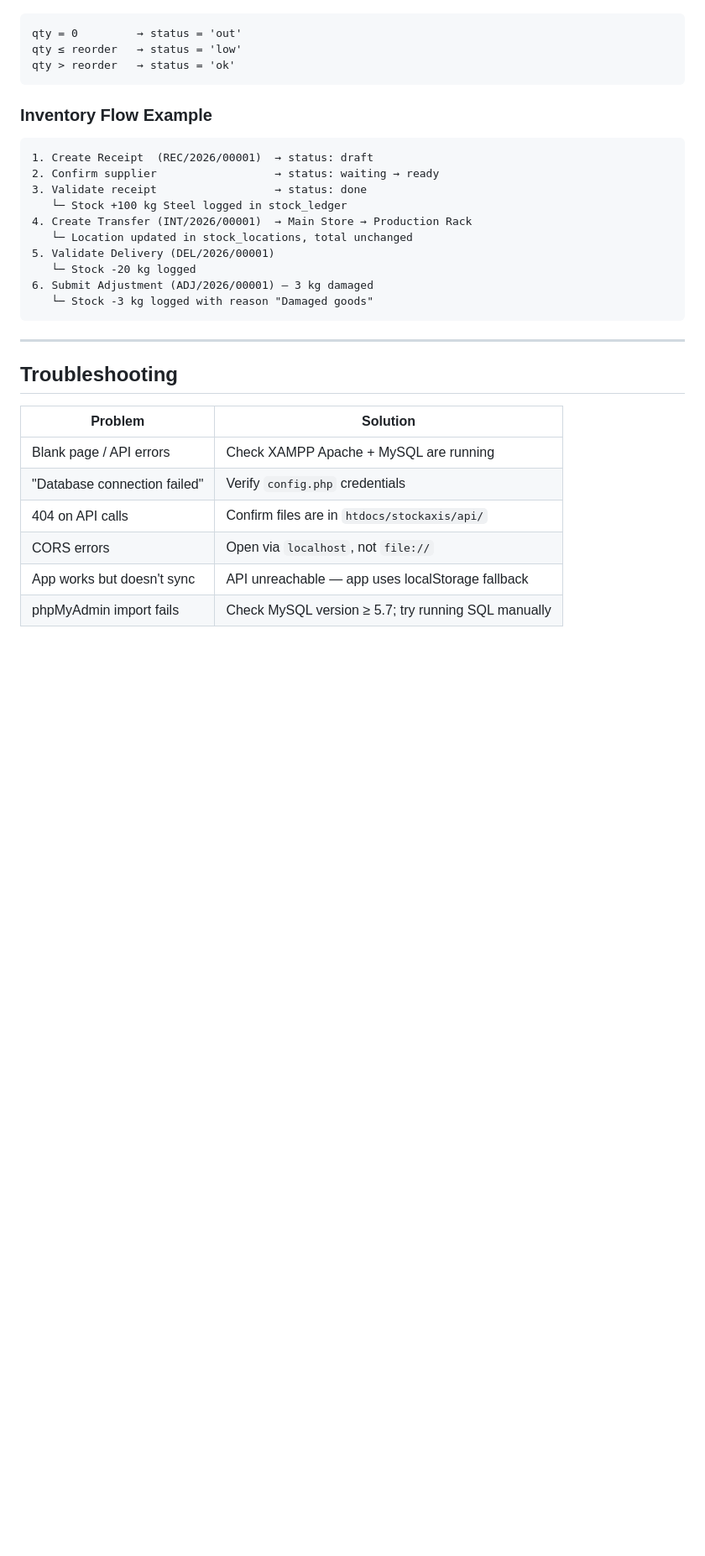
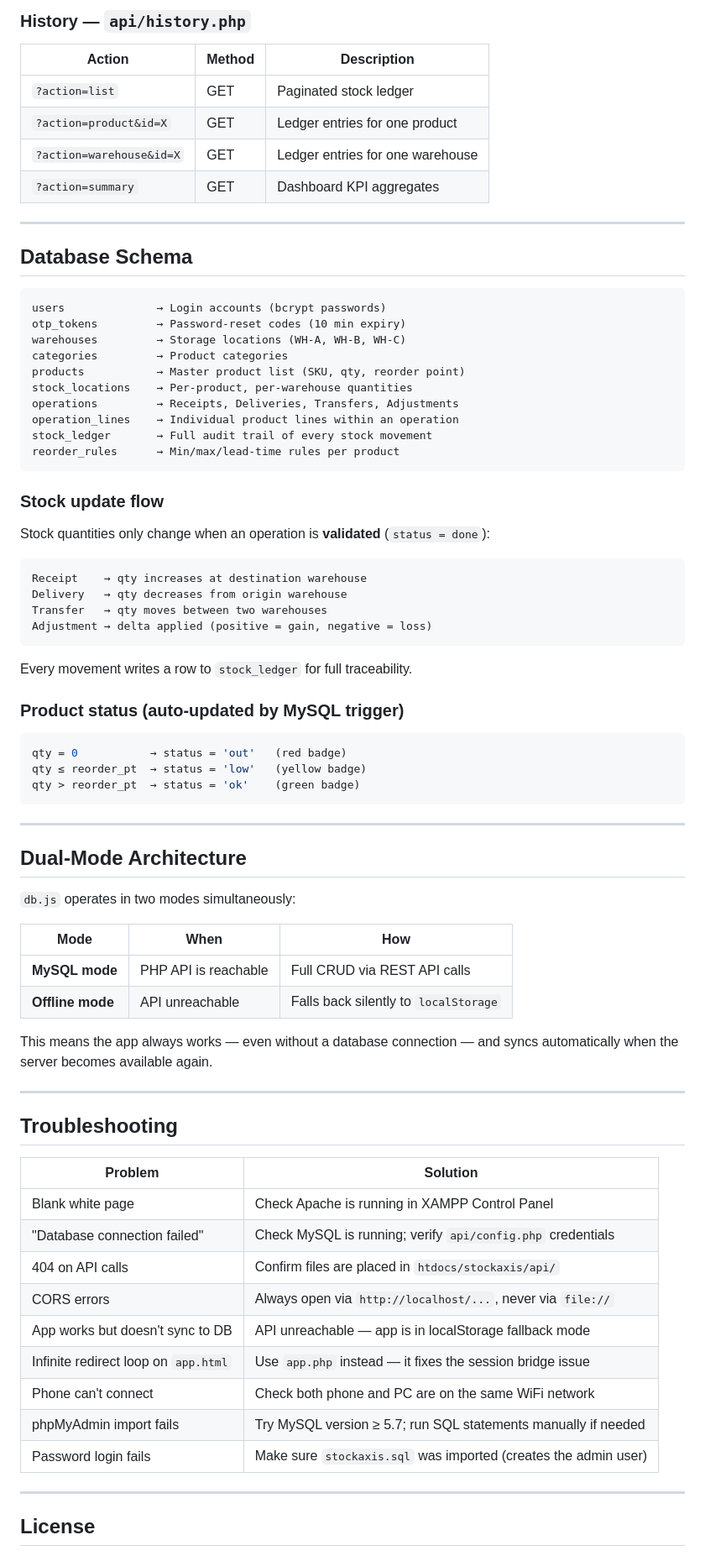
Before and after one commit to Anjan0308/coreinventory-ims, a Markdown page: README.md, the part around one of its changes. Shown at 84% size. GitHub-like rendering; blank space fills up the shorter version.

````diff
--- a/README.md
+++ b/README.md
@@ -171,32 +244,80 @@ All existing HTML files (`app.html`, `signin.html`, etc.) are **100% unchanged**
+### History — `api/history.php`
+
+| Action | Method | Description |
+|---|---|---|
+| `?action=list` | GET | Paginated stock ledger |
+| `?action=product&id=X` | GET | Ledger entries for one product |
+| `?action=warehouse&id=X` | GET | Ledger entries for one warehouse |
+| `?action=summary` | GET | Dashboard KPI aggregates |
+
+---
+
+## Database Schema
+
 ```
-qty = 0         → status = 'out'
-qty ≤ reorder   → status = 'low'
-qty > reorder   → status = 'ok'
+users              → Login accounts (bcrypt passwords)
+otp_tokens         → Password-reset codes (10 min expiry)
+warehouses         → Storage locations (WH-A, WH-B, WH-C)
+categories         → Product categories
+products           → Master product list (SKU, qty, reorder point)
+stock_locations    → Per-product, per-warehouse quantities
+operations         → Receipts, Deliveries, Transfers, Adjustments
+operation_lines    → Individual product lines within an operation
+stock_ledger       → Full audit trail of every stock movement
+reorder_rules      → Min/max/lead-time rules per product
 ```
 
-### Inventory Flow Example
+### Stock update flow
+
+Stock quantities only change when an operation is **validated** (`status = done`):
+
 ```
-1. Create Receipt  (REC/2026/00001)  → status: draft
-2. Confirm supplier                  → status: waiting → ready
-3. Validate receipt                  → status: done
-   └─ Stock +100 kg Steel logged in stock_ledger
-4. Create Transfer (INT/2026/00001)  → Main Store → Production Rack
-   └─ Location updated in stock_locations, total unchanged
-5. Validate Delivery (DEL/2026/00001)
-   └─ Stock -20 kg logged
-6. Submit Adjustment (ADJ/2026/00001) — 3 kg damaged
-   └─ Stock -3 kg logged with reason "Damaged goods"
+Receipt    → qty increases at destination warehouse
+Delivery   → qty decreases from origin warehouse
+Transfer   → qty moves between two warehouses
+Adjustment → delta applied (positive = gain, negative = loss)
 ```
+
+Every movement writes a row to `stock_ledger` for full traceability.
+
+### Product status (auto-updated by MySQL trigger)
+
+```sql
+qty = 0           → status = 'out'   (red badge)
+qty ≤ reorder_pt  → status = 'low'   (yellow badge)
+qty > reorder_pt  → status = 'ok'    (green badge)
+```
+
+---
+
+## Dual-Mode Architecture
+
+`db.js` operates in two modes simultaneously:
+
+| Mode | When | How |
+|---|---|---|
+| **MySQL mode** | PHP API is reachable | Full CRUD via REST API calls |
+| **Offline mode** | API unreachable | Falls back silently to `localStorage` |
+
+This means the app always works — even without a database connection — and syncs automatically when the server becomes available again.
 
 ---
 
 ## Troubleshooting
 
 | Problem | Solution |
-|---------|----------|
-| Blank page / API errors | Check XAMPP Apache + MySQL are running |
-| "Database connection failed" | Verify `config.php` credentials |
-| 404 on API calls | Confirm files are in `htdocs/stockaxis/api/` |
-| CORS errors | Open via `localhost`, not `file://` |
-| App works but doesn't sync | API unreachable — app uses localStorage fallback |
-| phpMyAdmin import fails | Check MySQL version ≥ 5.7; try running SQL manually |
+|---|---|
+| Blank white page | Check Apache is running in XAMPP Control Panel |
+| "Database connection failed" | Check MySQL is running; verify `api/config.php` credentials |
+| 404 on API calls | Confirm files are placed in `htdocs/stockaxis/api/` |
+| CORS errors | Always open via `http://localhost/...`, never via `file://` |
+| App works but doesn't sync to DB | API unreachable — app is in localStorage fallback mode |
+| Infinite redirect loop on `app.html` | Use `app.php` instead — it fixes the session bridge issue |
+| Phone can't connect | Check both phone and PC are on the same WiFi network |
+| phpMyAdmin import fails | Try MySQL version ≥ 5.7; run SQL statements manually if needed |
+| Password login fails | Make sure `stockaxis.sql` was imported (creates the admin user) |
+
+---
+
+## License
+
````
Also changed, not shown: other parts of README.md (+219 -127 lines).
